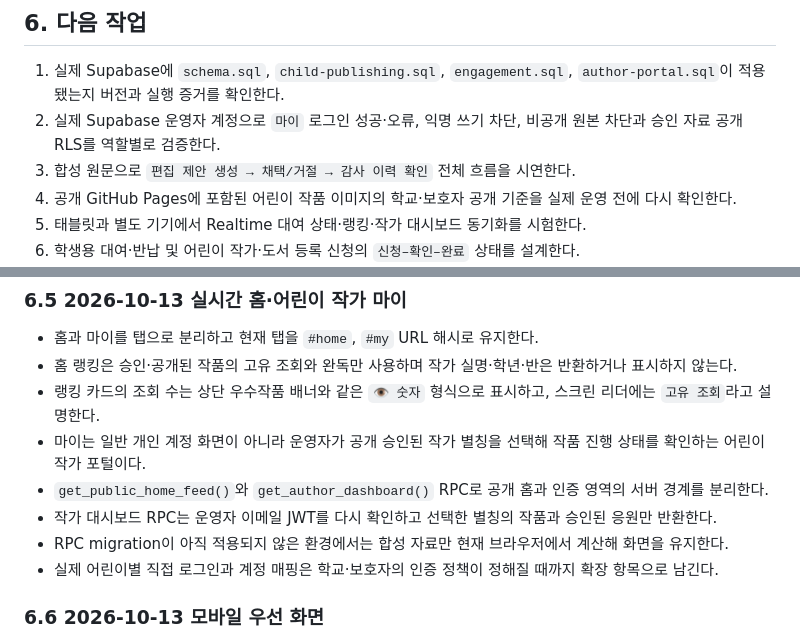
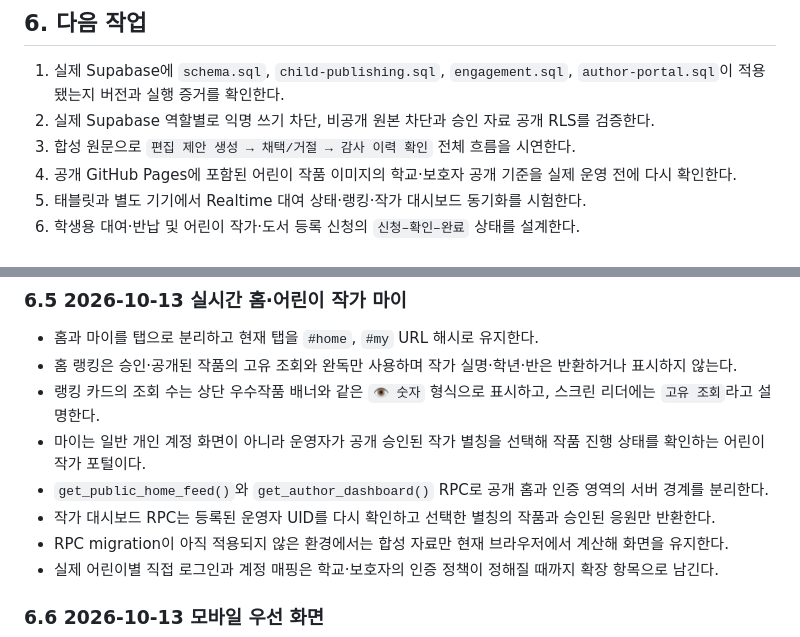
Before and after one commit to koosamuel/bookstore, a Markdown page: PROJECT_NOTES.md, 2 parts joined by grey strips. GitHub-like rendering.

```diff
--- a/PROJECT_NOTES.md
+++ b/PROJECT_NOTES.md
@@ -125,7 +125,7 @@
 ## 6. 다음 작업
 
 1. 실제 Supabase에 `schema.sql`, `child-publishing.sql`, `engagement.sql`, `author-portal.sql`이 적용됐는지 버전과 실행 증거를 확인한다.
-2. 실제 Supabase 운영자 계정으로 `마이` 로그인 성공·오류, 익명 쓰기 차단, 비공개 원본 차단과 승인 자료 공개 RLS를 역할별로 검증한다.
+2. 실제 Supabase 역할별로 익명 쓰기 차단, 비공개 원본 차단과 승인 자료 공개 RLS를 검증한다.
 3. 합성 원문으로 `편집 제안 생성 → 채택/거절 → 감사 이력 확인` 전체 흐름을 시연한다.
 4. 공개 GitHub Pages에 포함된 어린이 작품 이미지의 학교·보호자 공개 기준을 실제 운영 전에 다시 확인한다.
 5. 태블릿과 별도 기기에서 Realtime 대여 상태·랭킹·작가 대시보드 동기화를 시험한다.
@@ -188,7 +188,7 @@
 - 랭킹 카드의 조회 수는 상단 우수작품 배너와 같은 `👁 숫자` 형식으로 표시하고, 스크린 리더에는 `고유 조회`라고 설명한다.
 - 마이는 일반 개인 계정 화면이 아니라 운영자가 공개 승인된 작가 별칭을 선택해 작품 진행 상태를 확인하는 어린이 작가 포털이다.
 - `get_public_home_feed()`와 `get_author_dashboard()` RPC로 공개 홈과 인증 영역의 서버 경계를 분리한다.
-- 작가 대시보드 RPC는 운영자 이메일 JWT를 다시 확인하고 선택한 별칭의 작품과 승인된 응원만 반환한다.
+- 작가 대시보드 RPC는 등록된 운영자 UID를 다시 확인하고 선택한 별칭의 작품과 승인된 응원만 반환한다.
 - RPC migration이 아직 적용되지 않은 환경에서는 합성 자료만 현재 브라우저에서 계산해 화면을 유지한다.
 - 실제 어린이별 직접 로그인과 계정 매핑은 학교·보호자의 인증 정책이 정해질 때까지 확장 항목으로 남긴다.
 
```
Also changed, not shown: other parts of PROJECT_NOTES.md (+18 -6 lines), README.md (+2 -2 lines).
